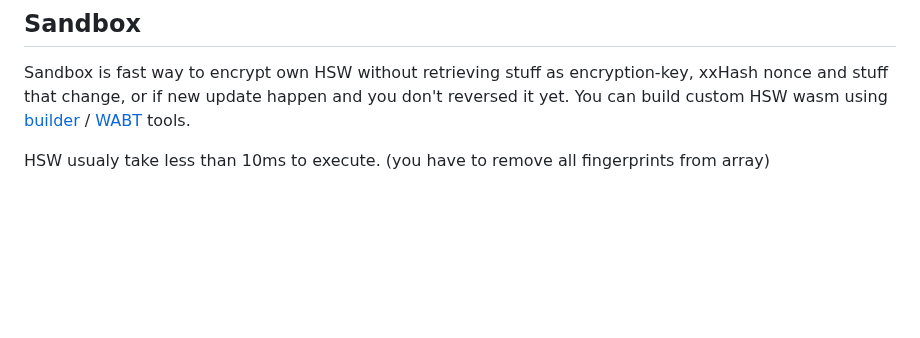
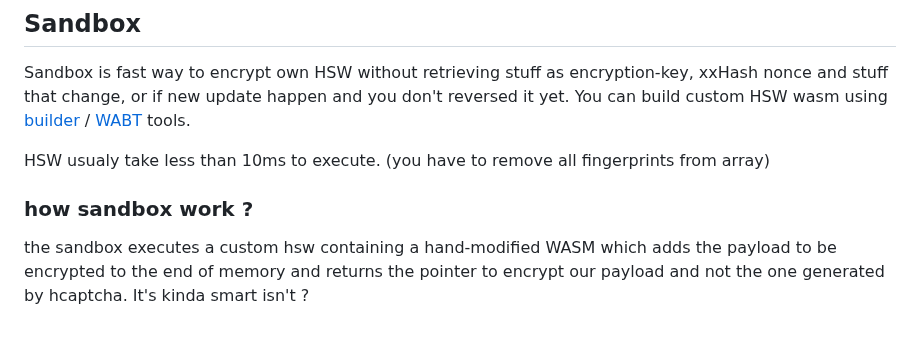
Before and after one commit to Implex-ltd/hcaptcha-reverse, a Markdown page: readme.md, the part around the change. GitHub-like rendering; blank space fills up the shorter version.

```diff
--- a/readme.md
+++ b/readme.md
@@ -126,3 +126,7 @@ Sandbox is fast way to encrypt own HSW without retrieving stuff as encryption-ke
 You can build custom HSW wasm using [builder](https://github.com/Implex-ltd/hcaptcha-reverse/blob/main/src/main.py) / [WABT](https://github.com/WebAssembly/wabt) tools.
 
 HSW usualy take less than 10ms to execute. (you have to remove all fingerprints from array)
+
+### how sandbox work ?
+
+the sandbox executes a custom hsw containing a hand-modified WASM which adds the payload to be encrypted to the end of memory and returns the pointer to encrypt our payload and not the one generated by hcaptcha. It's kinda smart isn't ?
```
